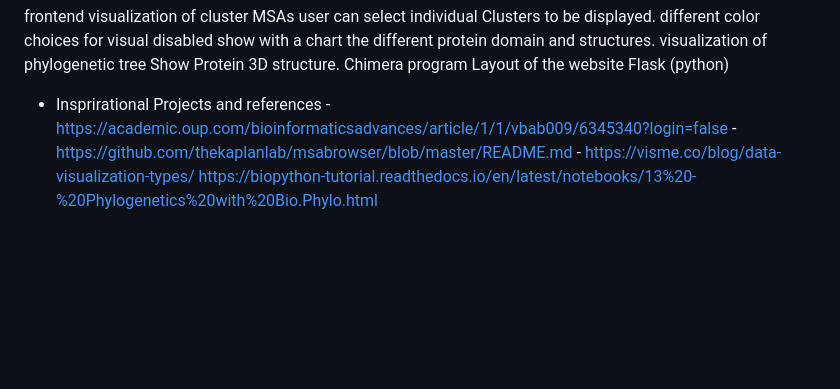
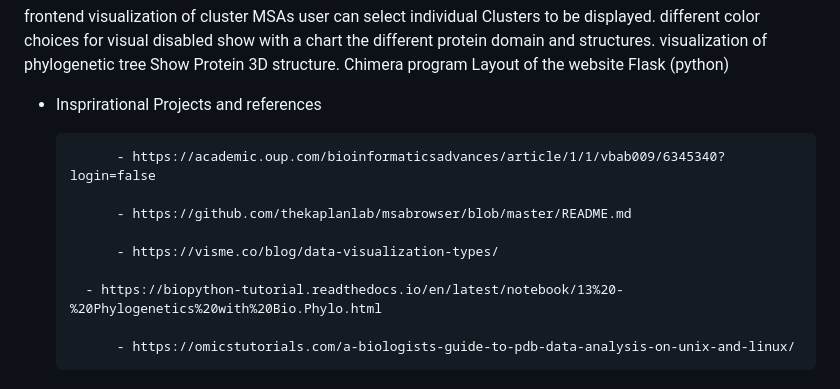
Before and after one commit to vino-nyschey/Data-Visualization-MSA, a Markdown page: README.md, the part around the change. GitHub-like rendering; blank space fills up the shorter version.

```diff
--- a/README.md
+++ b/README.md
@@ -92,7 +92,14 @@ frontend
 		Flask (python)
 
 - Insprirational Projects and references
+
+
             - https://academic.oup.com/bioinformaticsadvances/article/1/1/vbab009/6345340?login=false
+
             - https://github.com/thekaplanlab/msabrowser/blob/master/README.md
+
             - https://visme.co/blog/data-visualization-types/
-https://biopython-tutorial.readthedocs.io/en/latest/notebooks/13%20-%20Phylogenetics%20with%20Bio.Phylo.html
+
+	    - https://biopython-tutorial.readthedocs.io/en/latest/notebook/13%20-%20Phylogenetics%20with%20Bio.Phylo.html
+
+            - https://omicstutorials.com/a-biologists-guide-to-pdb-data-analysis-on-unix-and-linux/
```
